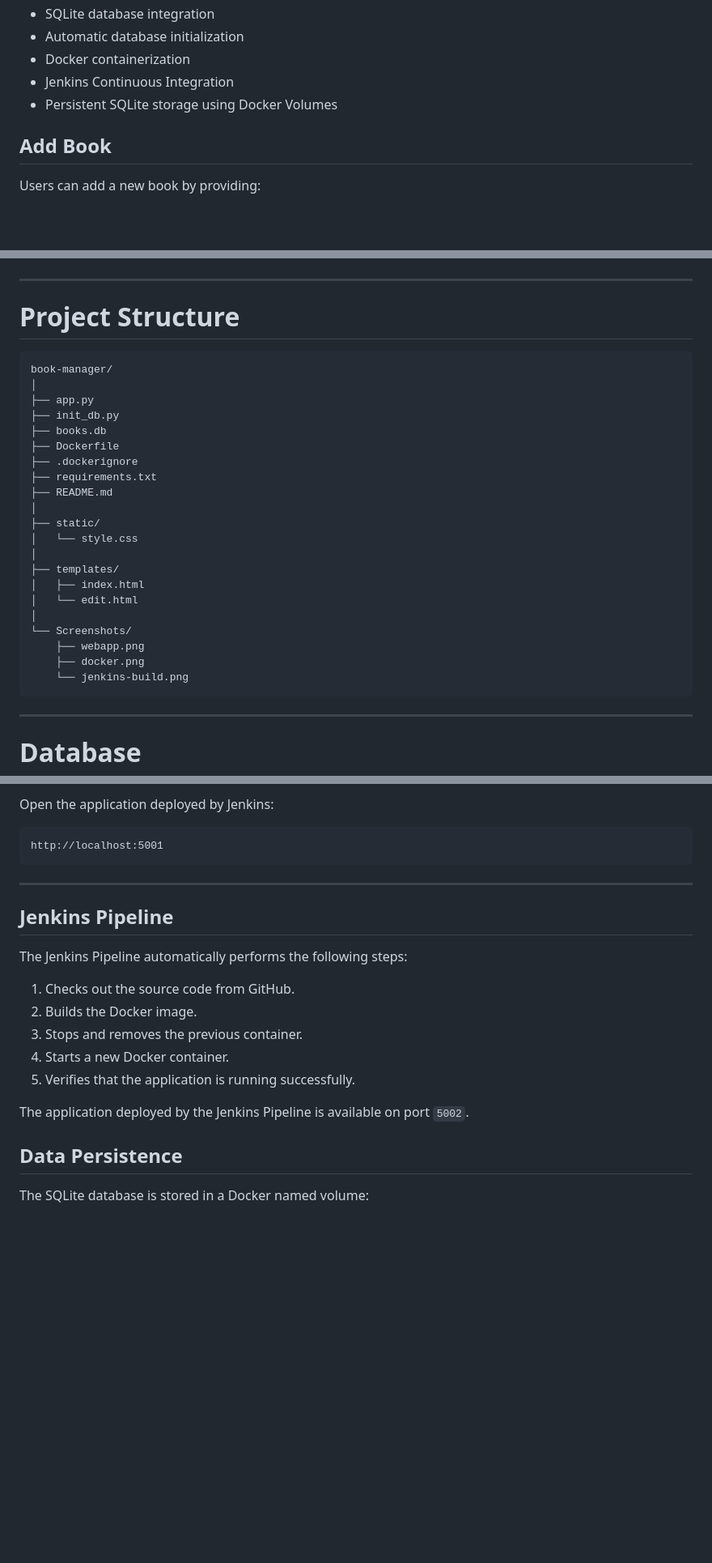
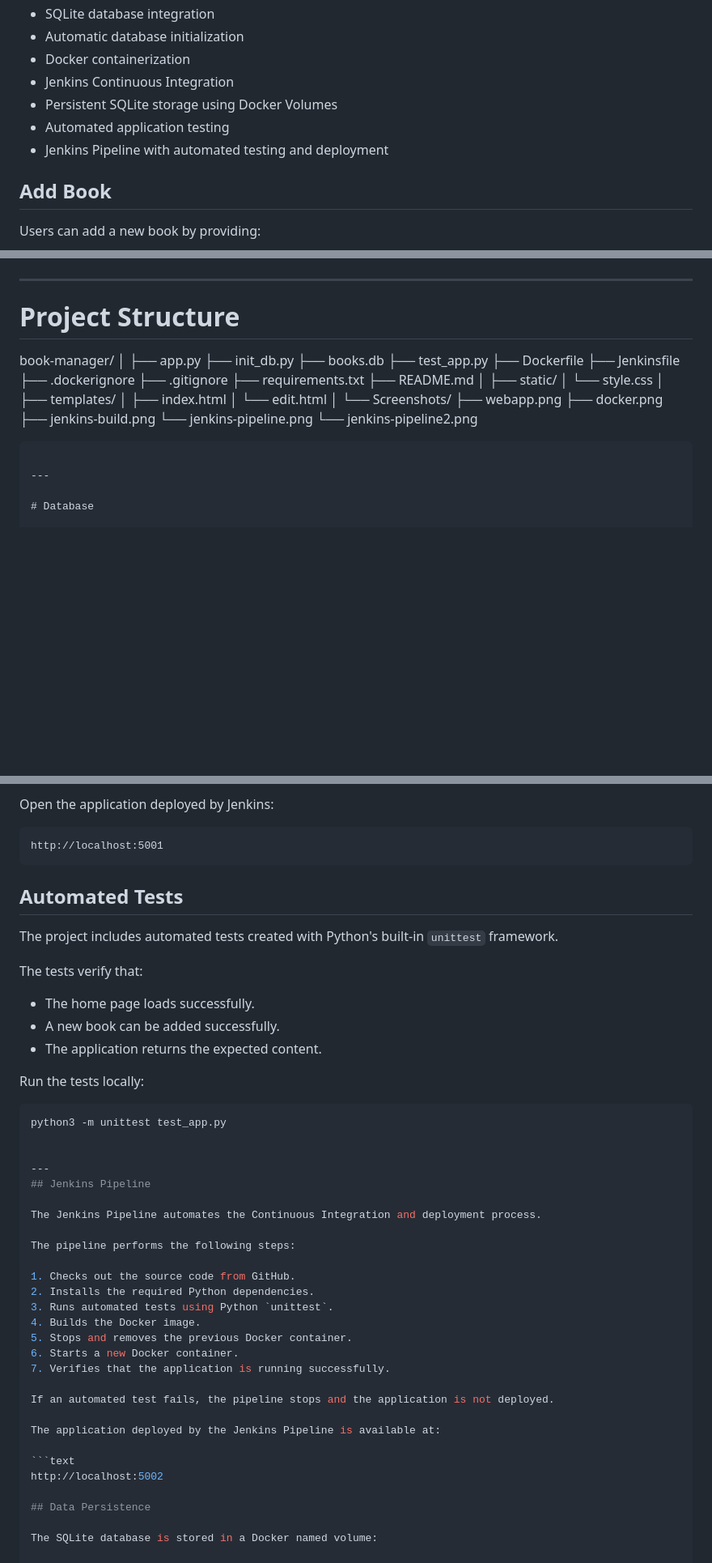
Before and after one commit to BereaSamuel/book-manager-devops, a Markdown page: README.md, 3 parts joined by grey strips. Shown at 81% size. Drawn GitHub-style; blank space fills up the shorter version.

Commit message:
Document automated tests and Jenkins pipeline

````diff
--- a/README.md
+++ b/README.md
@@ -62,6 +65,8 @@ The project also demonstrates **Docker containerization** and **Continuous Integ
 - Docker containerization
 - Jenkins Continuous Integration
 - Persistent SQLite storage using Docker Volumes
+- Automated application testing
+- Jenkins Pipeline with automated testing and deployment
 
 ## Add Book
 
@@ -101,14 +106,16 @@ The application automatically displays the total number of books currently store
 
 # Project Structure
 
-```text
 book-manager/
 │
 ├── app.py
 ├── init_db.py
 ├── books.db
+├── test_app.py
 ├── Dockerfile
+├── Jenkinsfile
 ├── .dockerignore
+├── .gitignore
 ├── requirements.txt
 ├── README.md
 │
@@ -122,7 +129,9 @@ book-manager/
 └── Screenshots/
     ├── webapp.png
     ├── docker.png
-    └── jenkins-build.png
+    ├── jenkins-build.png
+    └── jenkins-pipeline.png
+    └── jenkins-pipeline2.png
 ```
 
 ---
@@ -242,19 +251,43 @@ Open the application deployed by Jenkins:
 ```
 http://localhost:5001
 ```
+## Automated Tests
+
+The project includes automated tests created with Python's built-in `unittest` framework.
+
+The tests verify that:
+
+- The home page loads successfully.
+- A new book can be added successfully.
+- The application returns the expected content.
+
+Run the tests locally:
+
+```bash
+python3 -m unittest test_app.py
+
 
 ---
 ## Jenkins Pipeline
 
-The Jenkins Pipeline automatically performs the following steps:
+The Jenkins Pipeline automates the Continuous Integration and deployment process.
+
+The pipeline performs the following steps:
 
 1. Checks out the source code from GitHub.
-2. Builds the Docker image.
-3. Stops and removes the previous container.
-4. Starts a new Docker container.
-5. Verifies that the application is running successfully.
+2. Installs the required Python dependencies.
+3. Runs automated tests using Python `unittest`.
+4. Builds the Docker image.
+5. Stops and removes the previous Docker container.
+6. Starts a new Docker container.
+7. Verifies that the application is running successfully.
 
-The application deployed by the Jenkins Pipeline is available on port `5002`.
+If an automated test fails, the pipeline stops and the application is not deployed.
+
+The application deployed by the Jenkins Pipeline is available at:
+
+```text
+http://localhost:5002
 
 ## Data Persistence
 
````
Also changed, not shown: other parts of README.md (+3 -0 lines).
